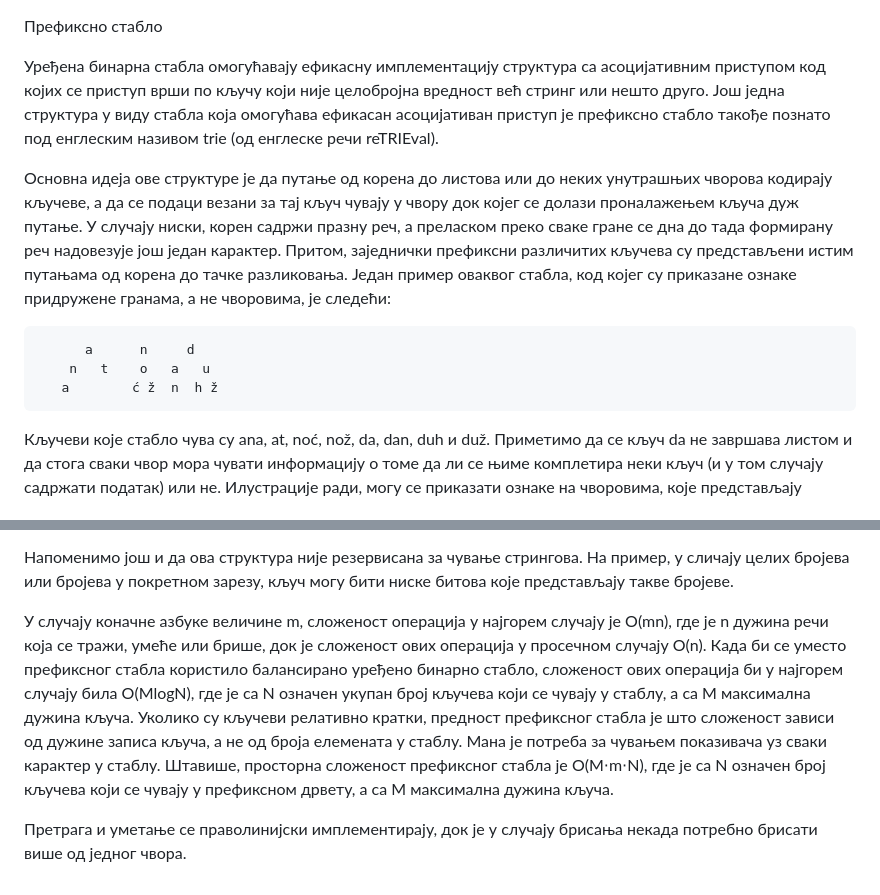
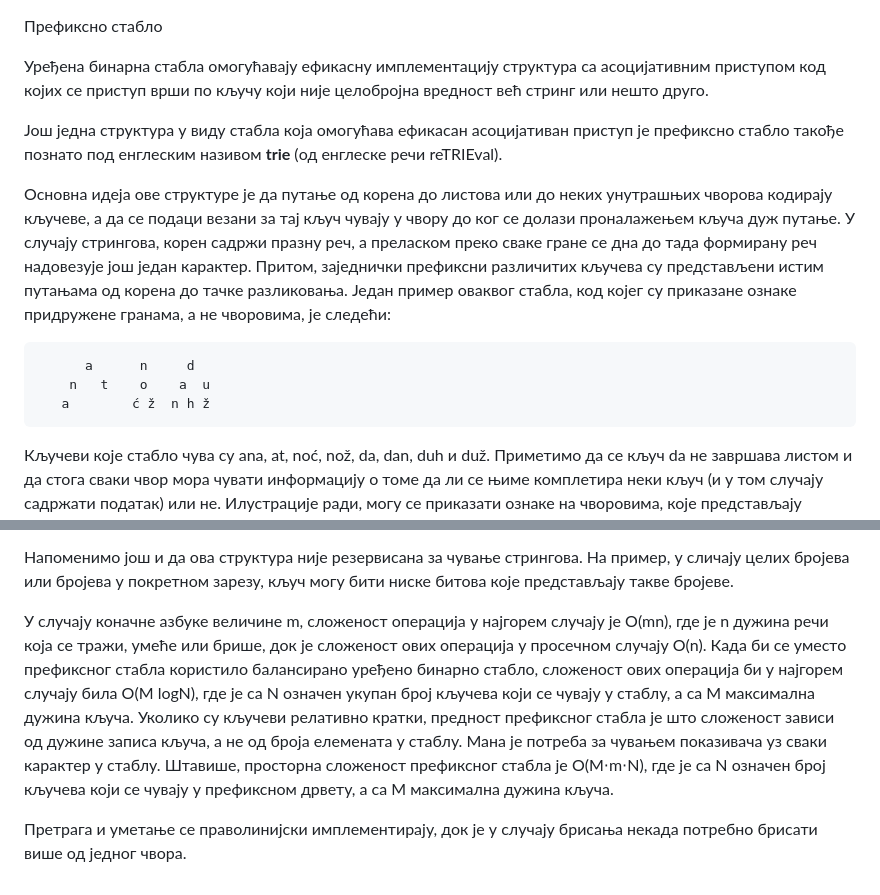
Before and after one commit to itgimpi/cp, a Markdown page: ADS/02prefiksno stablo/README.md, 2 parts joined by grey strips. Rendered like a GitHub page.

````diff
--- a/ADS/02prefiksno stablo/README.md
+++ b/ADS/02prefiksno stablo/README.md
@@ -1,13 +1,15 @@
 Префиксно стабло
 
-Уређена бинарна стабла омогућавају ефикасну имплементацију структура са асоцијативним приступом код којих се приступ врши по кључу који није целобројна вредност већ стринг или нешто друго. Још једна структура у виду стабла која омогућава ефикасан асоцијативан приступ је префиксно стабло такође познато под енглеским називом trie (од енглеске речи reTRIEval).
+Уређена бинарна стабла омогућавају ефикасну имплементацију структура са асоцијативним приступом код којих се приступ врши по кључу који није целобројна вредност већ стринг или нешто друго.
 
-Основна идеја ове структуре је да путање од корена до листова или до неких унутрашњих чворова кодирају кључеве, а да се подаци везани за тај кључ чувају у чвору док којег се долази проналажењем кључа дуж путање. У случају ниски, корен садржи празну реч, а преласком преко сваке гране се дна до тада формирану реч надовезује још један карактер. Притом, заједнички префиксни различитих кључева су представљени истим путањама од корена до тачке разликовања. Један пример оваквог стабла, код којег су приказане ознаке придружене гранама, а не чворовима, је следећи:
+Још једна структура у виду стабла која омогућава ефикасан асоцијативан приступ је префиксно стабло такође познато под енглеским називом **trie** (од енглеске речи reTRIEval).
+
+Основна идеја ове структуре је да путање од корена до листова или до неких унутрашњих чворова кодирају кључеве, а да се подаци везани за тај кључ чувају у чвору до ког се долази проналажењем кључа дуж путање. У случају стрингова, корен садржи празну реч, а преласком преко сваке гране се дна до тада формирану реч надовезује још један карактер. Притом, заједнички префиксни различитих кључева су представљени истим путањама од корена до тачке разликовања. Један пример оваквог стабла, код којег су приказане ознаке придружене гранама, а не чворовима, је следећи:
 
 ```
       a      n     d
-    n   t    o   a   u
-   a        ć ž  n  h ž
+    n   t    o    a  u
+   a        ć ž  n h ž
 ```
 
 Кључеви које стабло чува су ana, at, noć, nož, da, dan, duh и duž. Приметимо да се кључ da не завршава листом и да стога сваки чвор мора чувати информацију о томе да ли се њиме комплетира неки кључ (и у том случају садржати податак) или не. Илустрације ради, могу се приказати ознаке на чворовима, које представљају префиксе акумулиране до тих чворова. Треба имати у виду да овај приказ не илуструје имплементацију, већ само префиксе дуж гране. Симбол @ представља празну реч.
@@ -24,6 +26,6 @@ ana         noć  nož  dan  duh  duž
 
 Напоменимо још и да ова структура није резервисана за чување стрингова. На пример, у сличају целих бројева или бројева у покретном зарезу, кључ могу бити ниске битова које представљају такве бројеве.
 
-У случају коначне азбуке величине m, сложеност операција у најгорем случају је O(mn), где је n дужина речи која се тражи, умеће или брише, док је сложеност ових операција у просечном случају O(n). Када би се уместо префиксног стабла користило балансирано уређено бинарно стабло, сложеност ових операција би у најгорем случају била O(MlogN), где је са N означен укупан број кључева који се чувају у стаблу, а са M максимална дужина кључа. Уколико су кључеви релативно кратки, предност префиксног стабла је што сложеност зависи од дужине записа кључа, а не од броја елемената у стаблу. Мана је потреба за чувањем показивача уз сваки карактер у стаблу. Штавише, просторна сложеност префиксног стабла је O(M⋅m⋅N), где је са N означен број кључева који се чувају у префиксном дрвету, а са M максимална дужина кључа.
+У случају коначне азбуке величине m, сложеност операција у најгорем случају је O(mn), где је n дужина речи која се тражи, умеће или брише, док је сложеност ових операција у просечном случају O(n). Када би се уместо префиксног стабла користило балансирано уређено бинарно стабло, сложеност ових операција би у најгорем случају била O(M logN), где је са N означен укупан број кључева који се чувају у стаблу, а са M максимална дужина кључа. Уколико су кључеви релативно кратки, предност префиксног стабла је што сложеност зависи од дужине записа кључа, а не од броја елемената у стаблу. Мана је потреба за чувањем показивача уз сваки карактер у стаблу. Штавише, просторна сложеност префиксног стабла је O(M⋅m⋅N), где је са N означен број кључева који се чувају у префиксном дрвету, а са M максимална дужина кључа.
 
 Претрага и уметање се праволинијски имплементирају, док је у случају брисања некада потребно брисати више од једног чвора.
````
